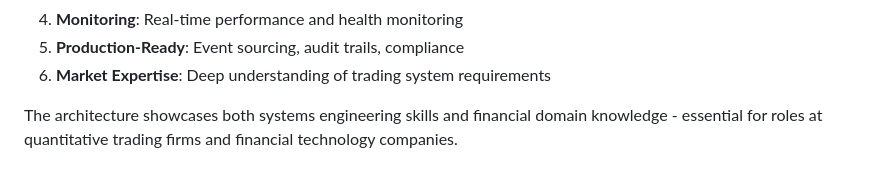
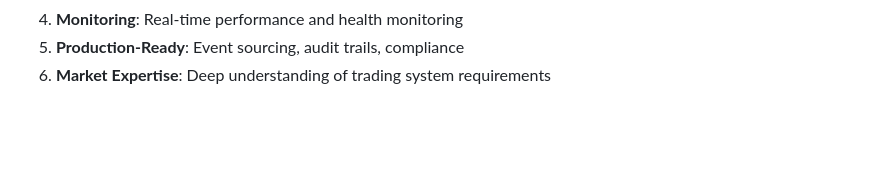
Before and after one commit to PriscillaOng12/Order-Book-Simulator, a Markdown page: docs/system_architecture.md, the part around the change. Rendered like a GitHub page; blank space fills up the shorter version.

```diff
--- a/docs/system_architecture.md
+++ b/docs/system_architecture.md
@@ -509,5 +509,3 @@ This comprehensive system architecture demonstrates:
 4. **Monitoring**: Real-time performance and health monitoring
 5. **Production-Ready**: Event sourcing, audit trails, compliance
 6. **Market Expertise**: Deep understanding of trading system requirements
-
-The architecture showcases both systems engineering skills and financial domain knowledge - essential for roles at quantitative trading firms and financial technology companies.
```
